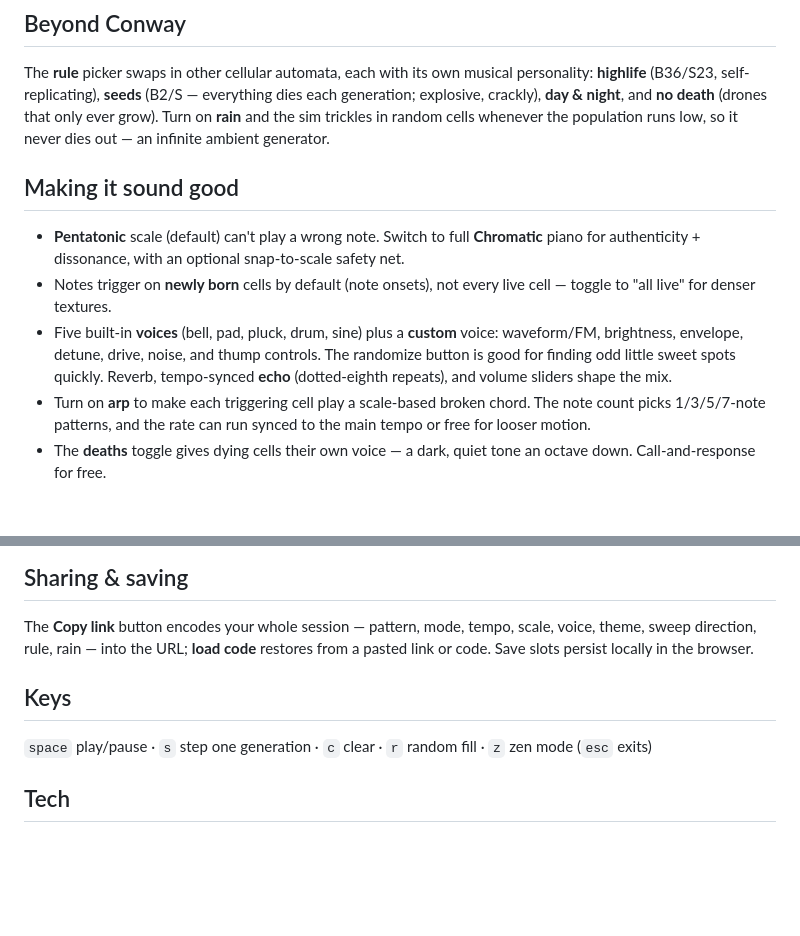
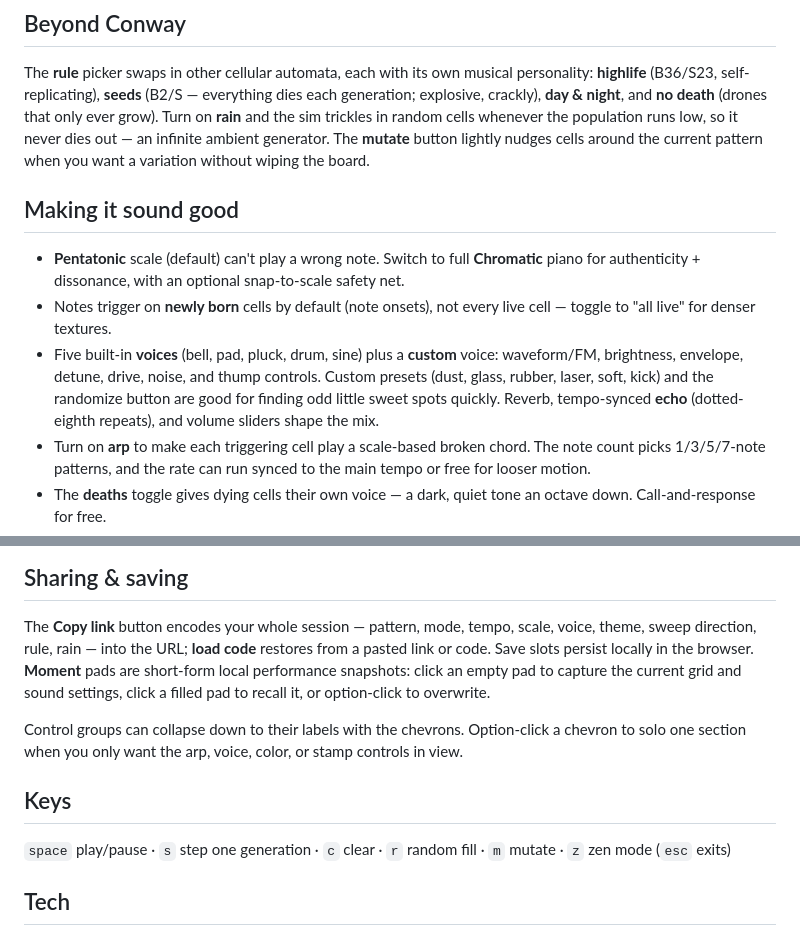
Before and after one commit to ivagluri/aural-life, a Markdown page: README.md, 2 parts joined by grey strips. GitHub-like rendering; blank space fills up the shorter version.

Commit message:
Update README for recent play controls

```diff
--- a/README.md
+++ b/README.md
@@ -30,7 +30,8 @@ The **rule** picker swaps in other cellular automata, each with its own musical
 **highlife** (B36/S23, self-replicating), **seeds** (B2/S — everything dies each generation;
 explosive, crackly), **day & night**, and **no death** (drones that only ever grow). Turn on
 **rain** and the sim trickles in random cells whenever the population runs low, so it never
-dies out — an infinite ambient generator.
+dies out — an infinite ambient generator. The **mutate** button lightly nudges cells around
+the current pattern when you want a variation without wiping the board.
 
 ## Making it sound good
 
@@ -39,8 +40,9 @@ dies out — an infinite ambient generator.
 - Notes trigger on **newly born** cells by default (note onsets), not every live cell — toggle
   to "all live" for denser textures.
 - Five built-in **voices** (bell, pad, pluck, drum, sine) plus a **custom** voice:
-  waveform/FM, brightness, envelope, detune, drive, noise, and thump controls. The
-  randomize button is good for finding odd little sweet spots quickly. Reverb,
+  waveform/FM, brightness, envelope, detune, drive, noise, and thump controls. Custom
+  presets (dust, glass, rubber, laser, soft, kick) and the randomize button are good
+  for finding odd little sweet spots quickly. Reverb,
   tempo-synced **echo** (dotted-eighth repeats), and volume sliders shape the mix.
 - Turn on **arp** to make each triggering cell play a scale-based broken chord. The
   note count picks 1/3/5/7-note patterns, and the rate can run synced to the main
@@ -74,11 +76,16 @@ Pair with rain + drift and leave it running.
 
 The **Copy link** button encodes your whole session — pattern, mode, tempo, scale, voice,
 theme, sweep direction, rule, rain — into the URL; **load code** restores from a pasted link
-or code. Save slots persist locally in the browser.
+or code. Save slots persist locally in the browser. **Moment** pads are short-form local
+performance snapshots: click an empty pad to capture the current grid and sound settings,
+click a filled pad to recall it, or option-click to overwrite.
+
+Control groups can collapse down to their labels with the chevrons. Option-click a chevron
+to solo one section when you only want the arp, voice, color, or stamp controls in view.
 
 ## Keys
 
-`space` play/pause · `s` step one generation · `c` clear · `r` random fill · `z` zen mode
+`space` play/pause · `s` step one generation · `c` clear · `r` random fill · `m` mutate · `z` zen mode
 (`esc` exits)
 
 ## Tech
```
